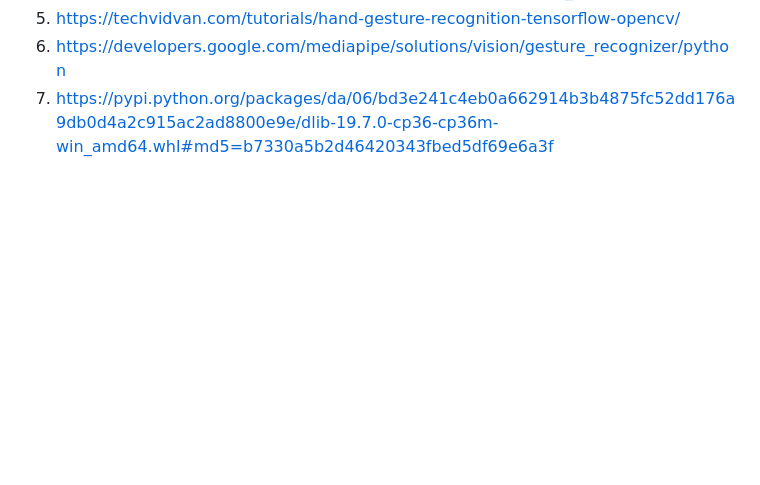
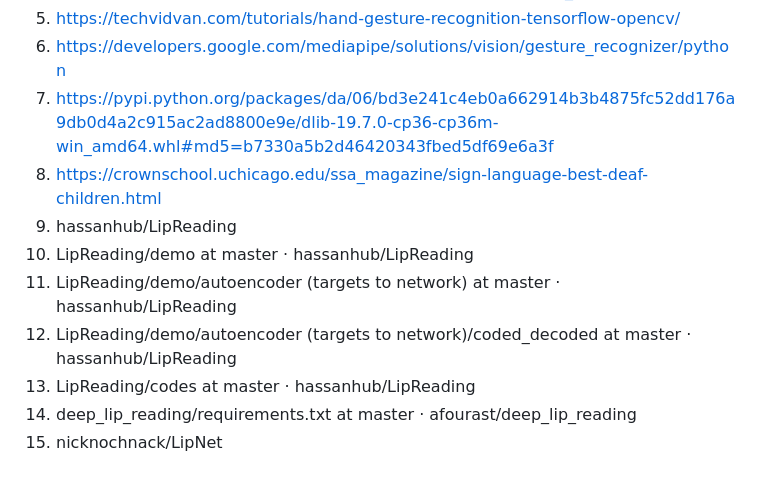
Before and after one commit to Sangondaliya/Mind_hackers, a Markdown page: README.md, the part around the change. GitHub-like rendering; blank space fills up the shorter version.

```diff
--- a/README.md
+++ b/README.md
@@ -45,3 +45,11 @@ References:
 5. https://techvidvan.com/tutorials/hand-gesture-recognition-tensorflow-opencv/
 6. https://developers.google.com/mediapipe/solutions/vision/gesture_recognizer/python
 7. https://pypi.python.org/packages/da/06/bd3e241c4eb0a662914b3b4875fc52dd176a9db0d4a2c915ac2ad8800e9e/dlib-19.7.0-cp36-cp36m-win_amd64.whl#md5=b7330a5b2d46420343fbed5df69e6a3f
+8. https://crownschool.uchicago.edu/ssa_magazine/sign-language-best-deaf-children.html
+9. hassanhub/LipReading
+10. LipReading/demo at master · hassanhub/LipReading
+11. LipReading/demo/autoencoder (targets to network) at master · hassanhub/LipReading
+12. LipReading/demo/autoencoder (targets to network)/coded_decoded at master · hassanhub/LipReading
+13. LipReading/codes at master · hassanhub/LipReading
+14. deep_lip_reading/requirements.txt at master · afourast/deep_lip_reading
+15. nicknochnack/LipNet
```
